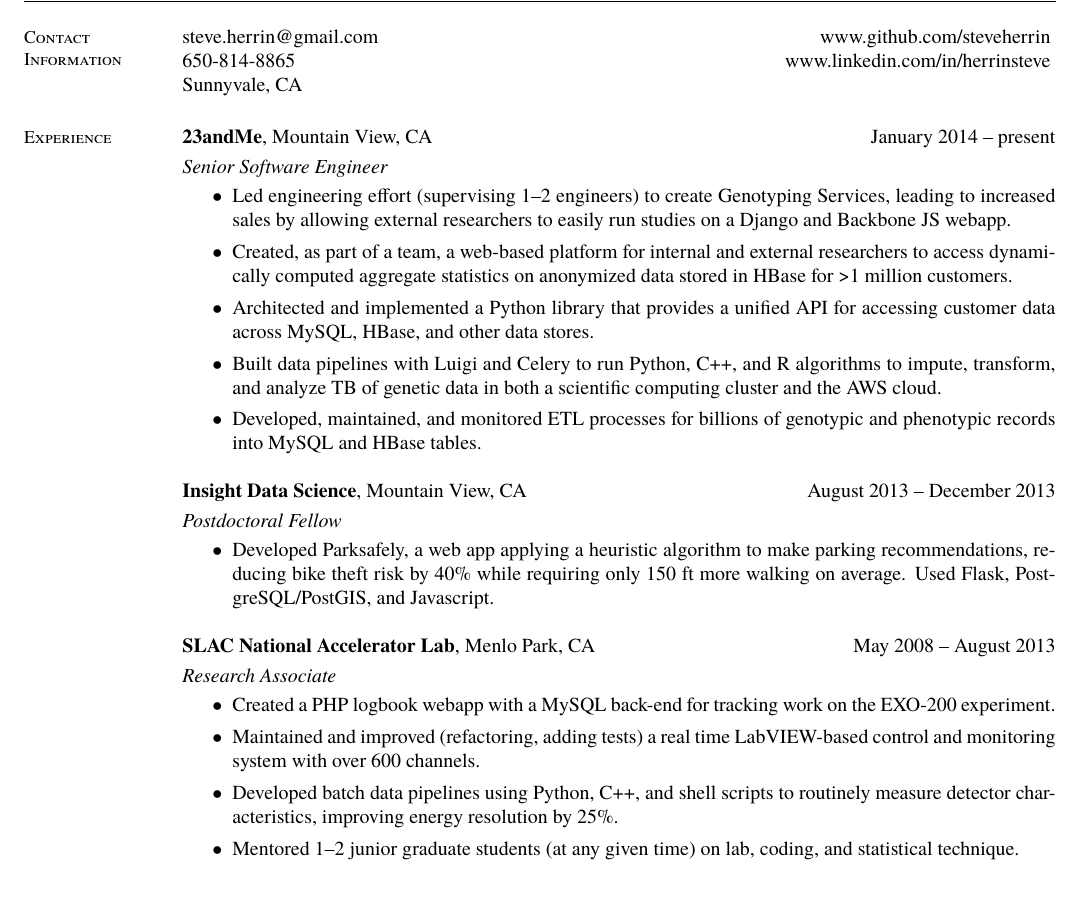
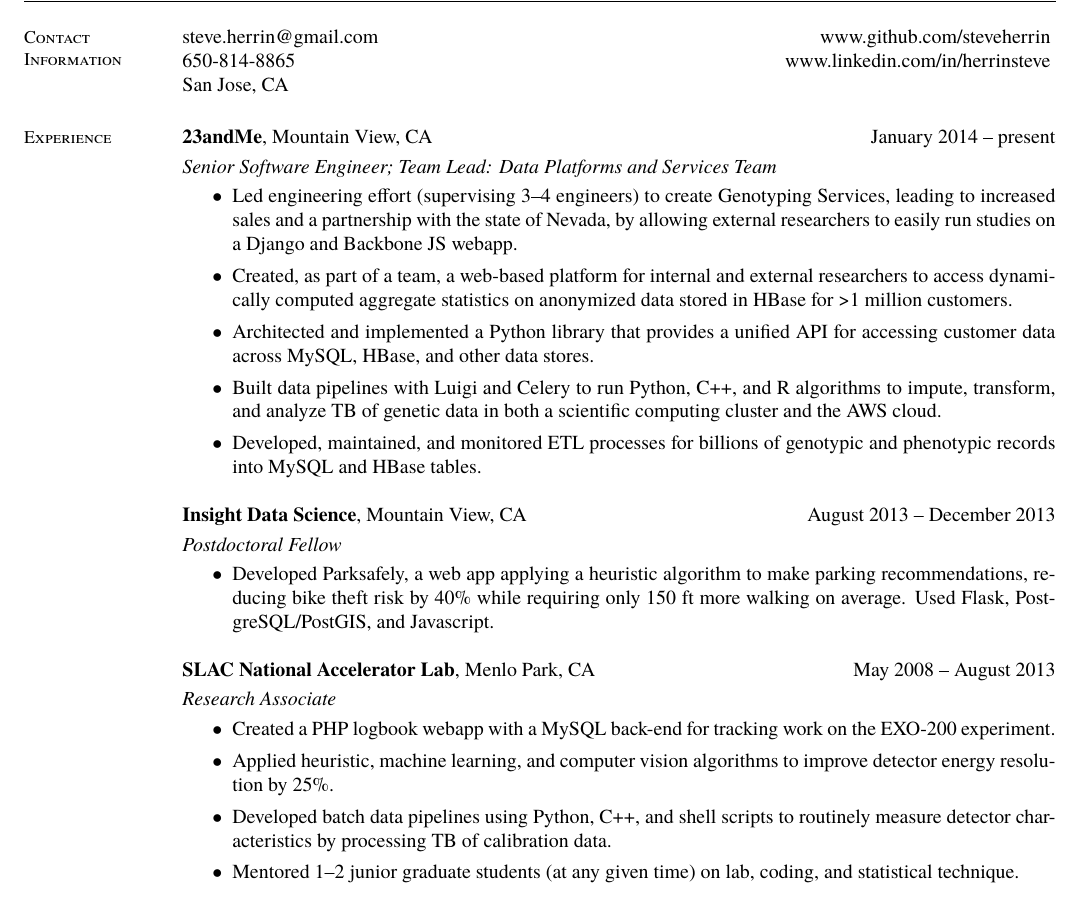
Before and after one commit to steveherrin/resume, a LaTeX CV (resume.tex): part of the page, cut so that both start at the same text. The pictures show the PDF file resume.pdf that the author committed with the source.

Commit message:
Periodic resume update

```diff
--- a/resume.tex
+++ b/resume.tex
@@ -16,16 +16,16 @@
 
     steve.herrin@gmail.com		\hfill www.github.com/steveherrin		\vspace{0mm}\\\vspace{0mm}%
     650-814-8865				\hfill www.linkedin.com/in/herrinsteve	\vspace{0mm}\\\vspace{-4.5mm}%
-    Sunnyvale, CA    			\hfill				    				\vspace{0mm}\\\vspace{0mm}%
+    San Jose, CA    			\hfill				    				\vspace{0mm}\\\vspace{0mm}%
 
     %________________________________________________________________________________________________
     % Professional Experience
     \section{\mysidestyle Experience}
 
     \textbf{23andMe}, Mountain View, CA \hfill January 2014 -- present\vspace{1mm}\\\vspace{1mm}%
-    \textsl{Senior Software Engineer}
+    \textsl{Senior Software Engineer; Team Lead: Data Platforms and Services Team}
     \begin{itemize}
-    \item Led engineering effort (supervising 1--2 engineers) to create Genotyping Services, leading to increased sales by allowing external researchers to easily run studies on a Django and Backbone JS webapp.
+    \item Led engineering effort (supervising 3--4 engineers) to create Genotyping Services, leading to increased sales and a partnership with the state of Nevada, by allowing external researchers to easily run studies on a Django and Backbone JS webapp.
     \item Created, as part of a team, a web-based platform for internal and external researchers to access dynamically computed aggregate statistics on anonymized data stored in HBase for \textgreater 1 million customers.
     \item Architected and implemented a Python library that provides a unified API for accessing customer data across MySQL, HBase, and other data stores.
     \item Built data pipelines with Luigi and Celery to run Python, C++, and R algorithms to impute, transform, and analyze TB of genetic data in both a scientific computing cluster and the AWS cloud.
@@ -42,8 +42,9 @@
     \textsl{Research Associate}
     \begin{itemize}
     \item Created a PHP logbook webapp with a MySQL back-end for tracking work on the EXO-200 experiment.
-    \item Maintained and improved (refactoring, adding tests) a real time LabVIEW-based control and monitoring system with over 600 channels.
-    \item Developed batch data pipelines using Python, C++, and shell scripts to routinely measure detector characteristics, improving energy resolution by 25\%.
+    \item Applied heuristic, machine learning, and computer vision algorithms to improve detector energy resolution by 25\%.
+    %\item Maintained and improved (refactoring, adding tests) a real time LabVIEW-based control and monitoring system with over 600 channels.
+    \item Developed batch data pipelines using Python, C++, and shell scripts to routinely measure detector characteristics by processing TB of calibration data.
     \item Mentored 1--2 junior graduate students (at any given time) on lab, coding, and statistical technique.
     \end{itemize}
 
```
Also changed, not shown: resume.pdf.
